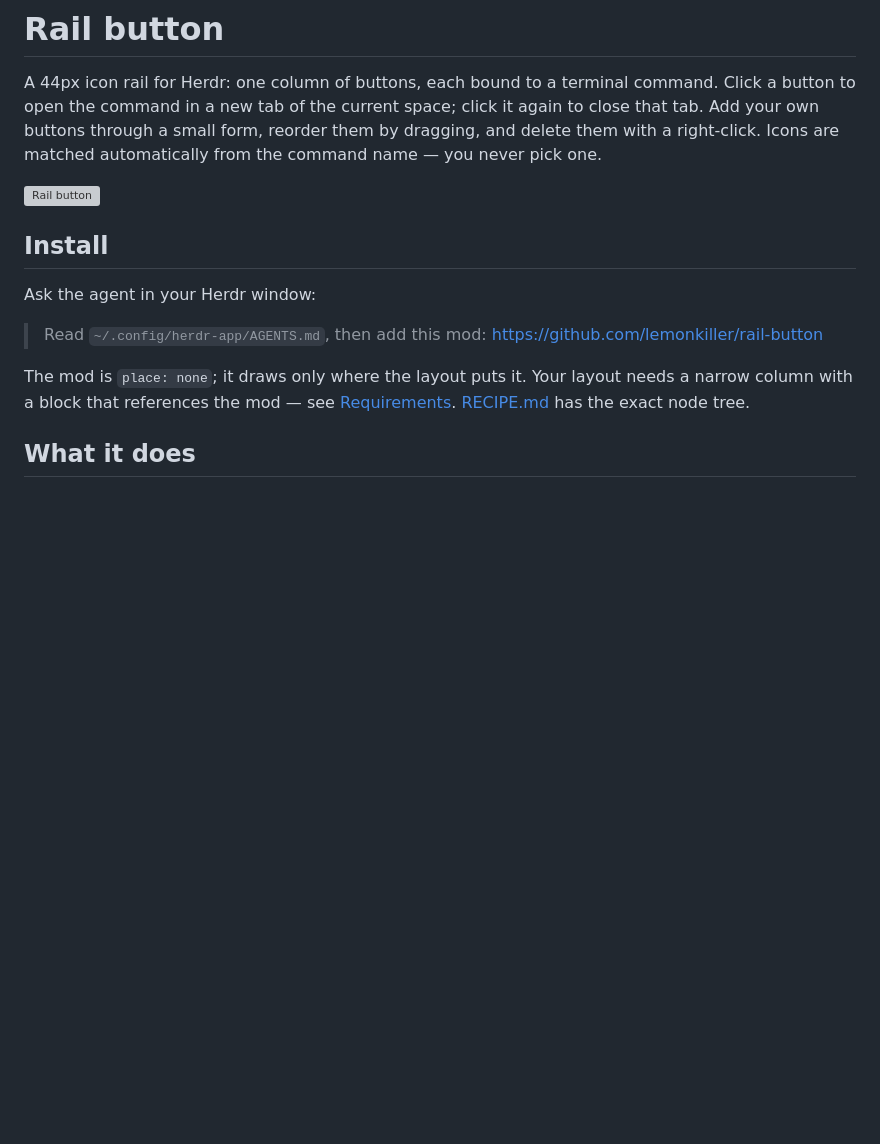
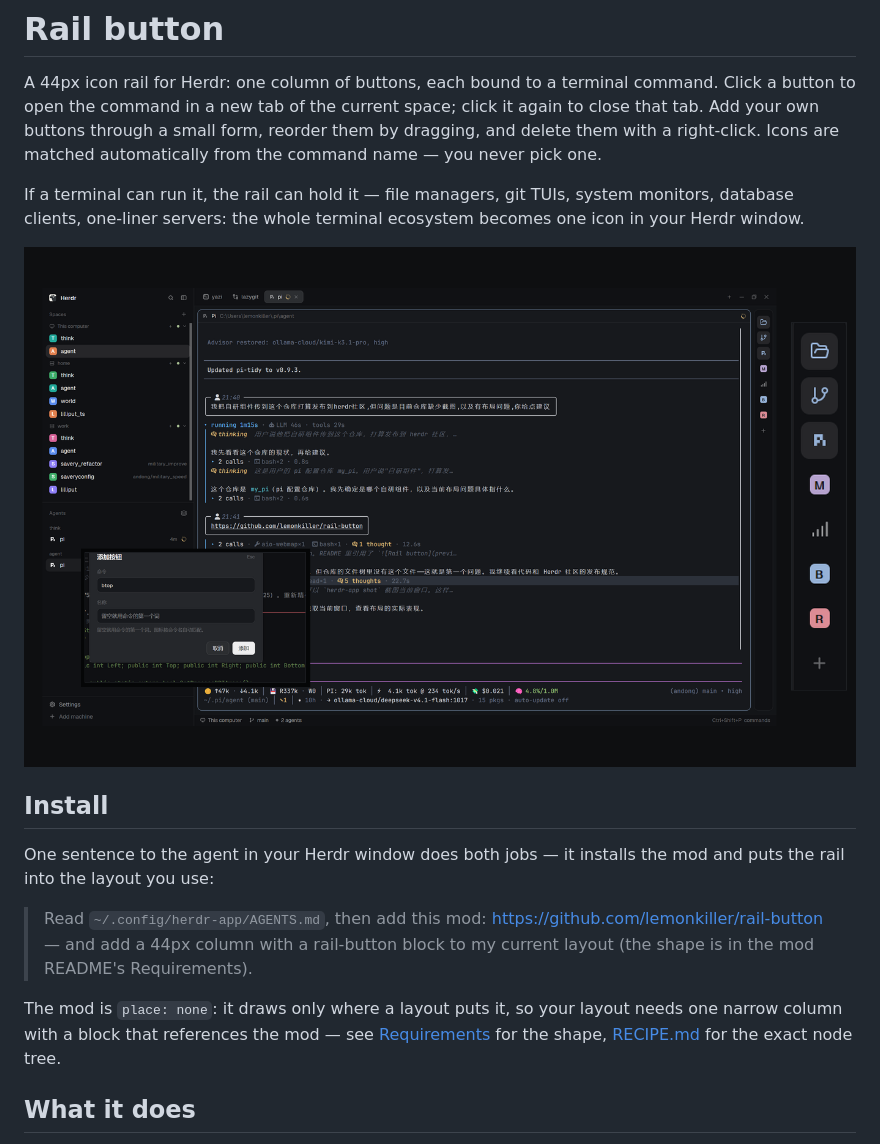
Before and after one commit to lemonkiller/rail-button, a Markdown page: README.md, the part around the change. Rendered like a GitHub page; pictures changed too: preview.png (added); blank space fills up the shorter version; grey boxes are pictures that could not be loaded.

Commit message:
Add preview.png; README install now covers layout placement in one sentence

```diff
--- a/README.md
+++ b/README.md
@@ -4,15 +4,17 @@ English | [简体中文](README.zh-CN.md)
 
 A 44px icon rail for Herdr: one column of buttons, each bound to a terminal command. Click a button to open the command in a new tab of the current space; click it again to close that tab. Add your own buttons through a small form, reorder them by dragging, and delete them with a right-click. Icons are matched automatically from the command name — you never pick one.
 
+If a terminal can run it, the rail can hold it — file managers, git TUIs, system monitors, database clients, one-liner servers: the whole terminal ecosystem becomes one icon in your Herdr window.
+
 ![Rail button](preview.png)
 
 ## Install
 
-Ask the agent in your Herdr window:
+One sentence to the agent in your Herdr window does both jobs — it installs the mod and puts the rail into the layout you use:
 
-> Read `~/.config/herdr-app/AGENTS.md`, then add this mod: https://github.com/lemonkiller/rail-button
+> Read `~/.config/herdr-app/AGENTS.md`, then add this mod: https://github.com/lemonkiller/rail-button — and add a 44px column with a rail-button block to my current layout (the shape is in the mod README's Requirements).
 
-The mod is `place: none`; it draws only where the layout puts it. Your layout needs a narrow column with a block that references the mod — see [Requirements](#requirements). [RECIPE.md](RECIPE.md) has the exact node tree.
+The mod is `place: none`: it draws only where a layout puts it, so your layout needs one narrow column with a block that references the mod — see [Requirements](#requirements) for the shape, [RECIPE.md](RECIPE.md) for the exact node tree.
 
 ## What it does
 
```
Also changed, not shown: README.zh-CN.md (+5 -3 lines).
